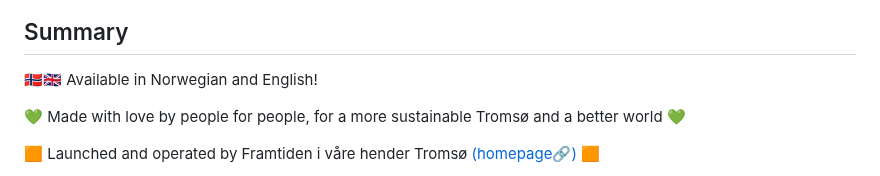
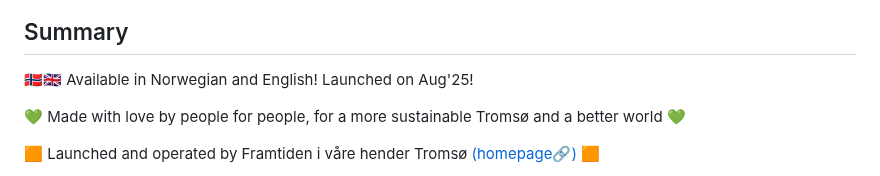
Before and after one commit to fivh-tromso/guide, a Markdown page: en/README.md, the part around the change. GitHub-like rendering.

```diff
--- a/en/README.md
+++ b/en/README.md
@@ -11,7 +11,7 @@ Shortcuts: [🌍The Guide](#the-guide-shows-you-actors-and-activities-that-promo
 
 ## Summary
 
-🇳🇴🇬🇧 Available in Norwegian and English!
+🇳🇴🇬🇧 Available in Norwegian and English! Launched on Aug'25!
 
 💚 Made with love by people for people, for a more sustainable Tromsø and a better world 💚
 
```
